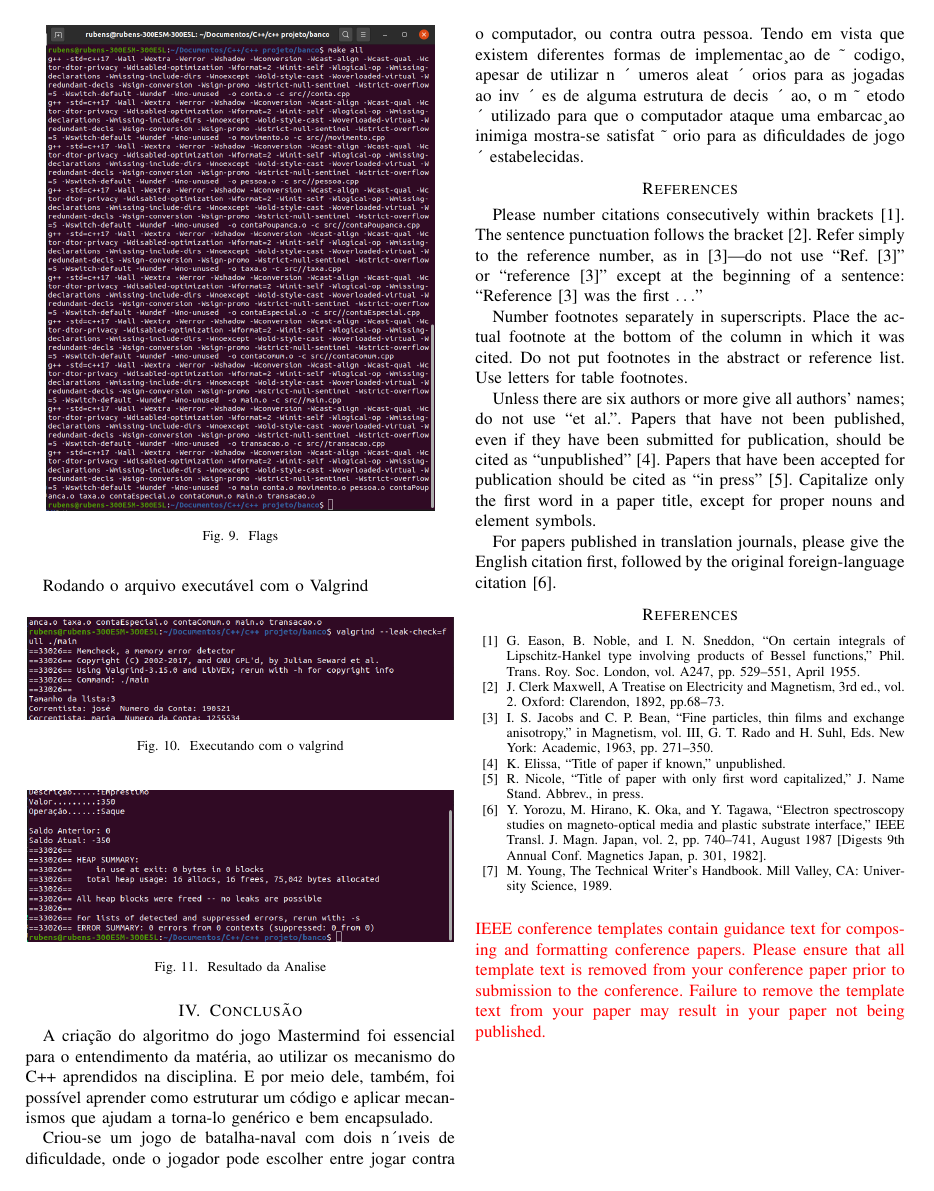
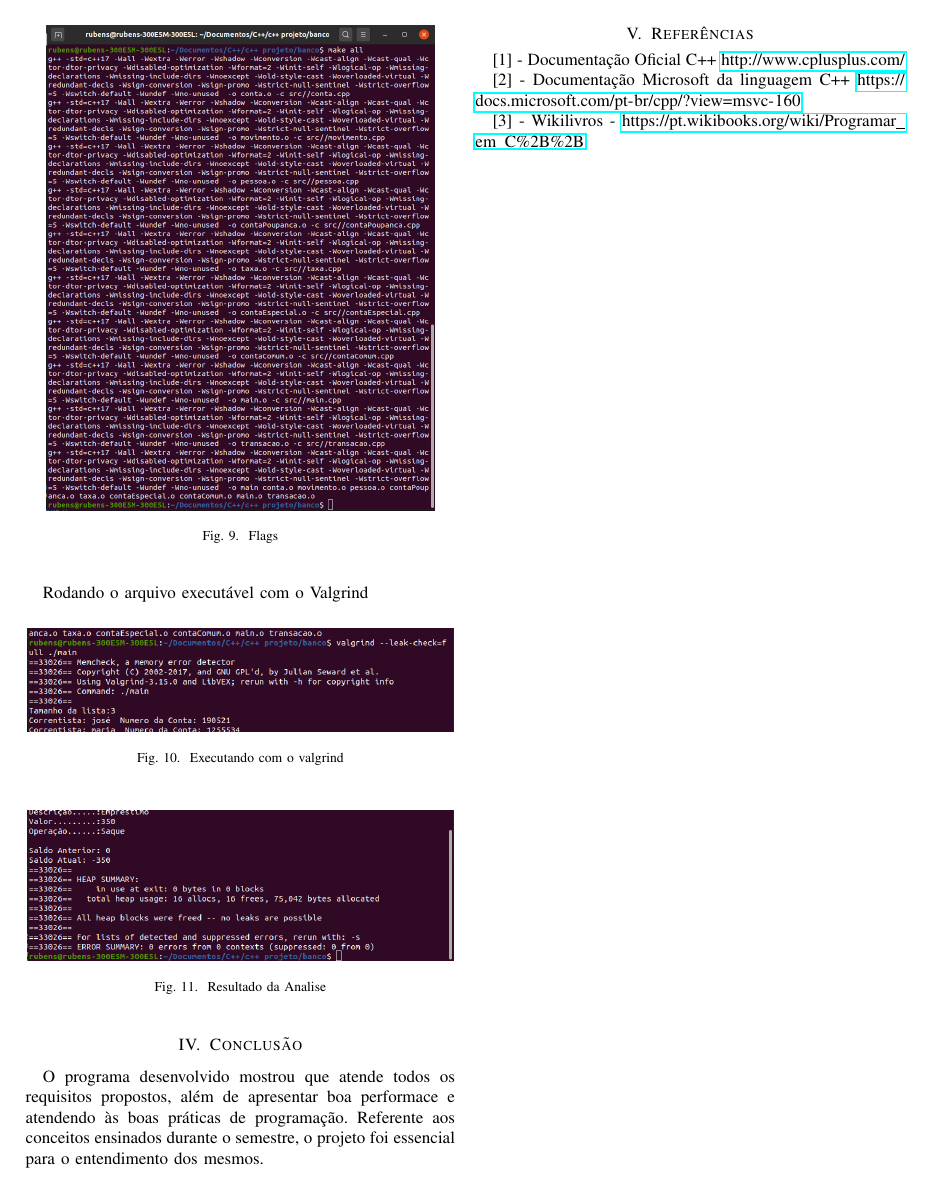
Before and after one commit to rubens-lavor/projeto-final-prog-3, a LaTeX paper (relatório/Relatório.tex): page 4 of 4. Compiled offline with pdfLaTeX.

Commit message:
relatório finalizado

```diff
--- a/relatório/Relatório.tex
+++ b/relatório/Relatório.tex
@@ -206,51 +190,17 @@ O arquivo main.cpp do projeto, exemplifica o uso das classe apresentadas anterio
 
 \section{Conclusão}
 
-A criação do algoritmo do jogo Mastermind foi essencial
-para o entendimento da matéria, ao utilizar os mecanismo do
-C++ aprendidos na disciplina. E por meio dele, também, foi
-possível aprender como estruturar um código e aplicar
-mecanismos que ajudam a torna-lo genérico e bem
-encapsulado.
 
-Criou-se um jogo de batalha-naval com dois n´ıveis de dificuldade, onde o jogador pode escolher entre jogar
-contra o computador, ou contra outra pessoa. Tendo em vista que existem diferentes formas de implementac¸ao de ˜
-codigo, apesar de utilizar n ´ umeros aleat ´ orios para as jogadas ao inv ´ es de alguma estrutura de decis ´ ao, o m ˜ etodo ´
-utilizado para que o computador ataque uma embarcac¸ao inimiga mostra-se satisfat ˜ orio para as dificuldades de jogo ´
-estabelecidas.
+O programa desenvolvido mostrou que atende todos os requisitos propostos, além de apresentar boa performace e atendendo às boas práticas de programação. Referente aos conceitos ensinados durante o semestre, o projeto foi essencial para o entendimento dos mesmos.
 
-\section*{References}
 
-Please number citations consecutively within brackets \cite{b1}. The
-sentence punctuation follows the bracket \cite{b2}. Refer simply to the reference
-number, as in \cite{b3}---do not use ``Ref. \cite{b3}'' or ``reference \cite{b3}'' except at
-the beginning of a sentence: ``Reference \cite{b3} was the first $\ldots$''
+\section{Referências}
+[1] - Documentação Oficial C++ \url{http://www.cplusplus.com/}
 
-Number footnotes separately in superscripts. Place the actual footnote at
-the bottom of the column in which it was cited. Do not put footnotes in the
-abstract or reference list. Use letters for table footnotes.
 
-Unless there are six authors or more give all authors' names; do not use
-``et al.''. Papers that have not been published, even if they have been
-submitted for publication, should be cited as ``unpublished'' \cite{b4}. Papers
-that have been accepted for publication should be cited as ``in press'' \cite{b5}.
-Capitalize only the first word in a paper title, except for proper nouns and
-element symbols.
+[2] - Documentação Microsoft da linguagem C++ \url{https://docs.microsoft.com/pt-br/cpp/?view=msvc-160}
 
-For papers published in translation journals, please give the English
-citation first, followed by the original foreign-language citation \cite{b6}.
 
-\begin{thebibliography}{00}
-\bibitem{b1} G. Eason, B. Noble, and I. N. Sneddon, ``On certain integrals of Lipschitz-Hankel type involving products of Bessel functions,'' Phil. Trans. Roy. Soc. London, vol. A247, pp. 529--551, April 1955.
-\bibitem{b2} J. Clerk Maxwell, A Treatise on Electricity and Magnetism, 3rd ed., vol. 2. Oxford: Clarendon, 1892, pp.68--73.
-\bibitem{b3} I. S. Jacobs and C. P. Bean, ``Fine particles, thin films and exchange anisotropy,'' in Magnetism, vol. III, G. T. Rado and H. Suhl, Eds. New York: Academic, 1963, pp. 271--350.
-\bibitem{b4} K. Elissa, ``Title of paper if known,'' unpublished.
-\bibitem{b5} R. Nicole, ``Title of paper with only first word capitalized,'' J. Name Stand. Abbrev., in press.
-\bibitem{b6} Y. Yorozu, M. Hirano, K. Oka, and Y. Tagawa, ``Electron spectroscopy studies on magneto-optical media and plastic substrate interface,'' IEEE Transl. J. Magn. Japan, vol. 2, pp. 740--741, August 1987 [Digests 9th Annual Conf. Magnetics Japan, p. 301, 1982].
-\bibitem{b7} M. Young, The Technical Writer's Handbook. Mill Valley, CA: University Science, 1989.
-\end{thebibliography}
-\vspace{12pt}
-\color{red}
-IEEE conference templates contain guidance text for composing and formatting conference papers. Please ensure that all template text is removed from your conference paper prior to submission to the conference. Failure to remove the template text from your paper may result in your paper not being published.
+[3] - Wikilivros - \url{https://pt.wikibooks.org/wiki/Programar_em_C%2B%2B}
 
 \end{document}
```
Also changed, not shown: relatório/Relatório.pdf, relatório/Relatório.tex (28 more changed lines), 6 other files.
